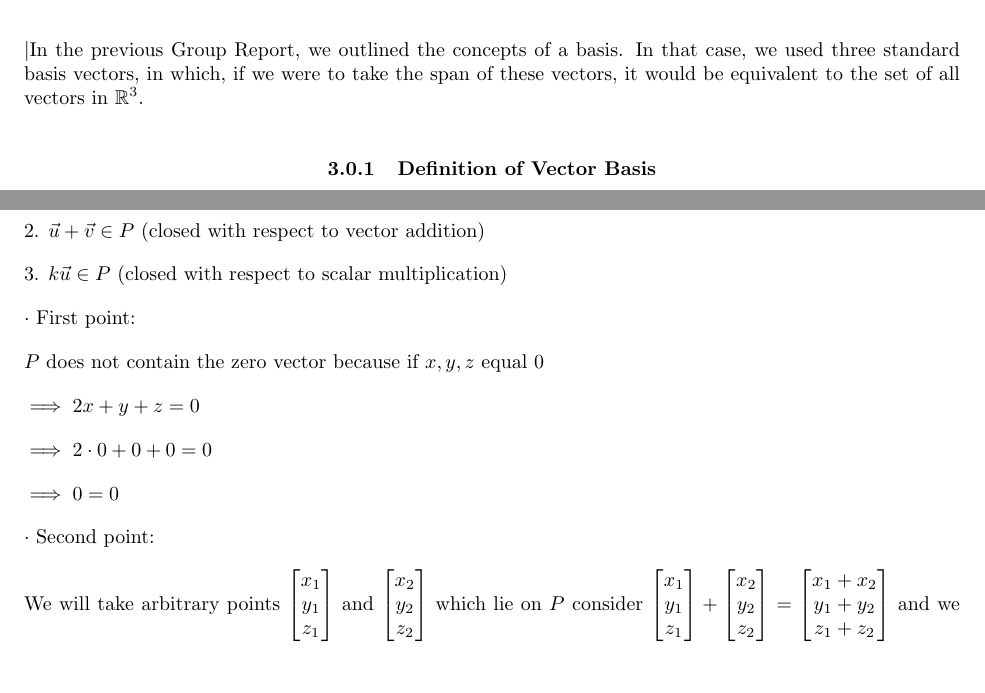
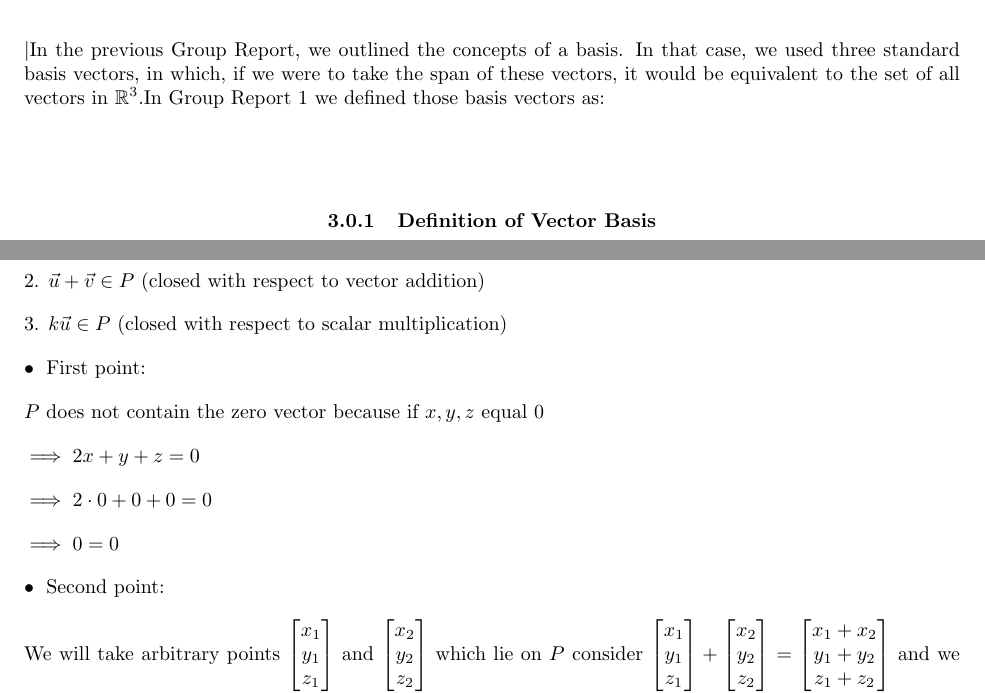
Before and after one commit to andrewjosephlehmann/MAT223, a LaTeX document (GroupReport2/GroupReport2.tex): two parts of pages 11 and 15 of 16, joined at a grey line, cut so that both start at the same text, the shorter picture padded with empty space. Compiled offline with pdfLaTeX; a LaTeX package or settings file that is missing is left out.

Commit message:
Update GroupReport2.tex

```diff
--- a/GroupReport2/GroupReport2.tex
+++ b/GroupReport2/GroupReport2.tex
@@ -763,8 +763,11 @@ $Q.E.D.$
 
 \section{A Means of Determining a Non-Standard Basis for a Given Subspace}
 
-\textbar{In the previous Group Report, we outlined the concepts of a basis. In that case, we used three standard basis vectors, in which, if we were to take the span of these vectors, it would be equivalent to the set of all vectors in $\mathbb{R}^3$.}
-
+\textbar{In the previous Group Report, we outlined the concepts of a basis. In that case, we used three standard basis vectors, in which, if we were to take the span of these vectors, it would be equivalent to the set of all vectors in $\mathbb{R}^3$.In Group Report 1 we defined those basis vectors as:}
+\begin{center}
+$
+$
+\end{center}
 \begin{center}
 	\subsubsection{Definition of Vector Basis}
 	{The vector basis of a vector space is a fundamental concept in linear algebra. It provides a way to understand a vector space's structure by breaking it down into linearly independent vectors, which span composes such a subspace. To be more precise, a vector basis for $X$ is a subset $\mathcal{V}=\left\{{v_1,v_2,\ldots,v_n}\right\}$ of the vectors in $X$ that satisfies two properties:
@@ -1124,7 +1127,7 @@ $
 
 3. $k\vec{u} \in P$ (closed with respect to scalar multiplication)
 
-$\cdot$ First point:
+$\bullet \hspace{0.1cm}$ First point:
 
 $P$ does not contain the zero vector because if $x,y,z$ equal 0
 
@@ -1134,7 +1137,7 @@ $\implies 2 \cdot 0 + 0 + 0 = 0$
 
 $\implies 0 = 0$
 
-$\cdot$ Second point:
+$\bullet \hspace{0.1cm}$ Second point:
 
 We will take arbitrary points $\begin{bmatrix} x_1 \\ y_1 \\ z_1 \end{bmatrix}$ and $\begin{bmatrix} x_2 \\ y_2 \\ z_2 \end{bmatrix}$ which lie on $P$ consider $\begin{bmatrix} x_1 \\ y_1 \\ z_1 \end{bmatrix} + \begin{bmatrix} x_2 \\ y_2 \\ z_2 \end{bmatrix} = \begin{bmatrix} x_1 + x_2 \\ y_1 + y_2 \\ z_1 + z_2 \end{bmatrix}$ and we will use $2x + y + z = 0$
 By substituting:
```
Also changed, not shown: GroupReport2/GroupReport2.tex (4 more changed lines).
